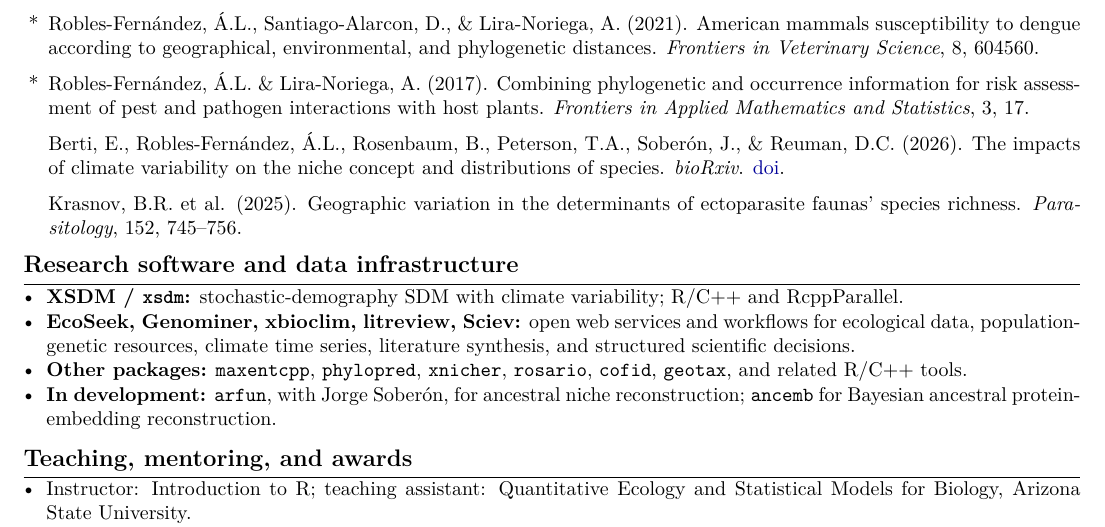
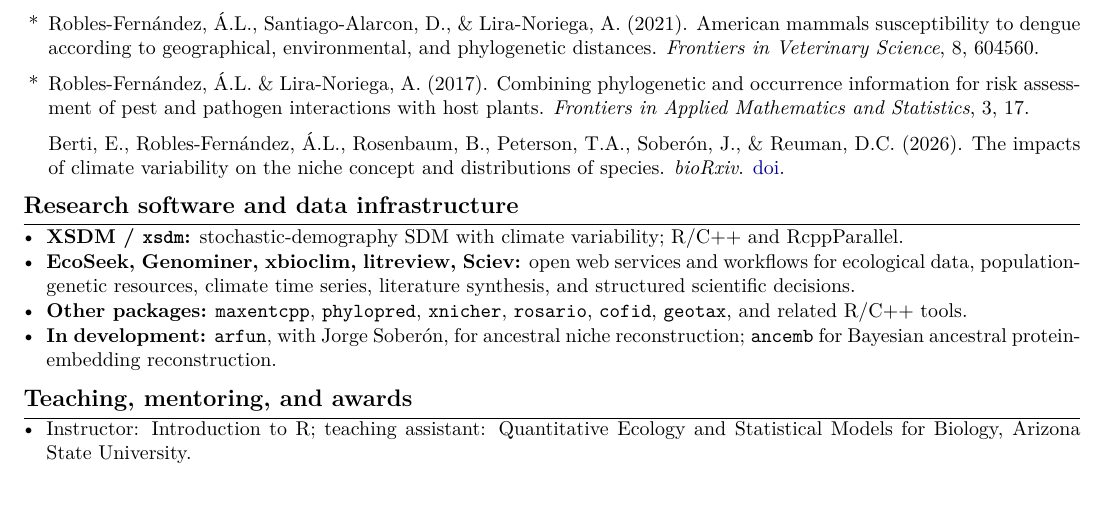
Before and after one commit to alrobles/osu-application, a LaTeX CV (cv_devin.tex): part of page 1 of 2, cut so that both start at the same text. Compiled offline with pdfLaTeX.

Commit message:
Updates from Overleaf

```diff
--- a/cv_devin.tex
+++ b/cv_devin.tex
@@ -56,7 +56,6 @@ Machine learning, statistical modeling, databases, dashboards, and industrial pr
 \item[*] Robles-Fernández, Á.L., Santiago-Alarcon, D., \& Lira-Noriega, A. (2021). American mammals susceptibility to dengue according to geographical, environmental, and phylogenetic distances. \emph{Frontiers in Veterinary Science}, 8, 604560.
 \item[*] Robles-Fernández, Á.L. \& Lira-Noriega, A. (2017). Combining phylogenetic and occurrence information for risk assessment of pest and pathogen interactions with host plants. \emph{Frontiers in Applied Mathematics and Statistics}, 3, 17.
 \item Berti, E., Robles-Fernández, Á.L., Rosenbaum, B., Peterson, T.A., Soberón, J., \& Reuman, D.C. (2026). The impacts of climate variability on the niche concept and distributions of species. \emph{bioRxiv}. \href{https://doi.org/10.1101/2024.10.30.621023}{doi}.
-\item Krasnov, B.R. et al. (2025). Geographic variation in the determinants of ectoparasite faunas' species richness. \emph{Parasitology}, 152, 745--756.
 \end{enumerate}
 
 \section*{Research software and data infrastructure}
```
